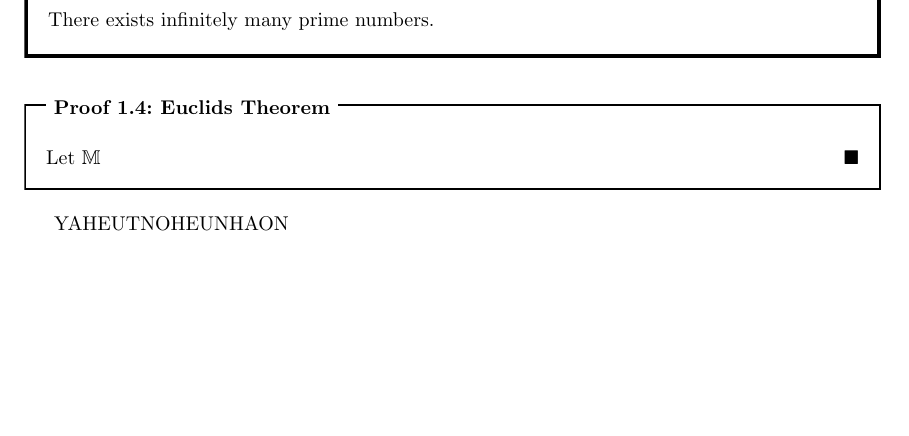
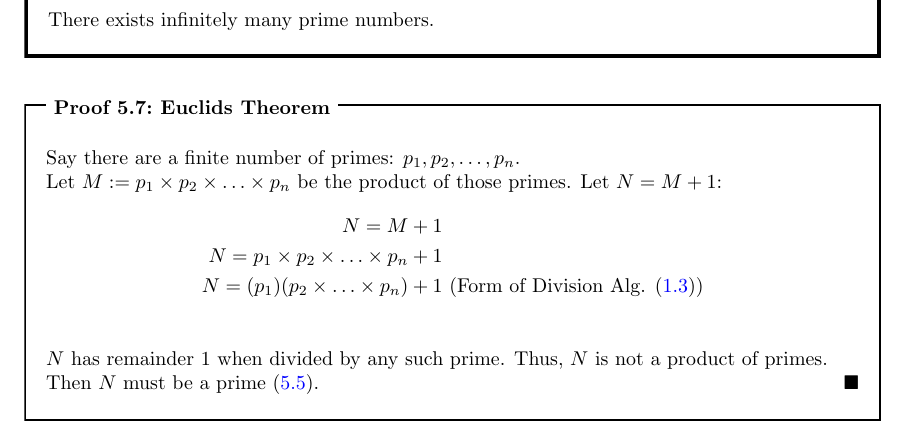
Before and after one commit to Concise-Works/int-numerus, a LaTeX thesis (main.tex, which reads Sections/Basics/divis.tex, Sections/Basics/gcd.tex): part of page 10 of 24 before the commit and part of page 24 of 24 after it, cut so that both start at the same text, the shorter picture padded with empty space. Compiled offline with pdfLaTeX.

Commit message:
Euclids Theorem

```diff
--- a/Sections/Basics/divis.tex
+++ b/Sections/Basics/divis.tex
@@ -275,17 +275,3 @@ To dissect, for all $a,b,q,r\in\mathbb{Z}$, $b>0$, $q$ and $r$ exist uniquely su
 \end{Proof}
 
 \newpage
-
-\begin{theo}[Euclids Theorem]
-
-    \label{theo:euclids_theorem}
-
-        There exists infinitely many prime numbers.
-\end{theo}
-
-\begin{Proof}[Euclids Theorem]
-
-    Let $\mathbb{M}$
-\end{Proof}
-
-YAHEUTNOHEUNHAON
--- a/Sections/Basics/gcd.tex
+++ b/Sections/Basics/gcd.tex
@@ -207,3 +207,24 @@ By ``up to the order of the factors", we mean that the factorization is commutat
     \end{itemize}
     Continuing from $p_2$ to $p_k$ results in $p_i=q_i$ for all $i$, thus the factorization must be unique.
 \end{Proof}
+
+\newpage
+
+\begin{theo}[Euclids Theorem]
+
+    \label{theo:euclids_theorem}
+
+        There exists infinitely many prime numbers.
+\end{theo}
+
+\begin{Proof}[Euclids Theorem]
+    Say there are a finite number of primes: $p_1,p_2,\ldots,p_n$.\\
+    Let $M:=p_1\times p_2\times\ldots\times p_n$ be the product of those primes. Let $N=M+1$:
+    \begin{align*}
+        N = M+1&\\
+        N= p_1\times p_2\times\ldots\times p_n + 1&\\
+        N= (p_1)(p_2\times\ldots\times p_n) + 1&\text{ (Form of Division Alg. (\ref{theo:division_algorithm}))}\\
+    \end{align*}
+    $N$ has remainder 1 when divided by any such prime. Thus, $N$ is not a product of primes.\\
+    Then $N$ must be a prime (\ref{theo:FTA}).
+\end{Proof}
```
Also changed, not shown: main.pdf, 1 other file.
